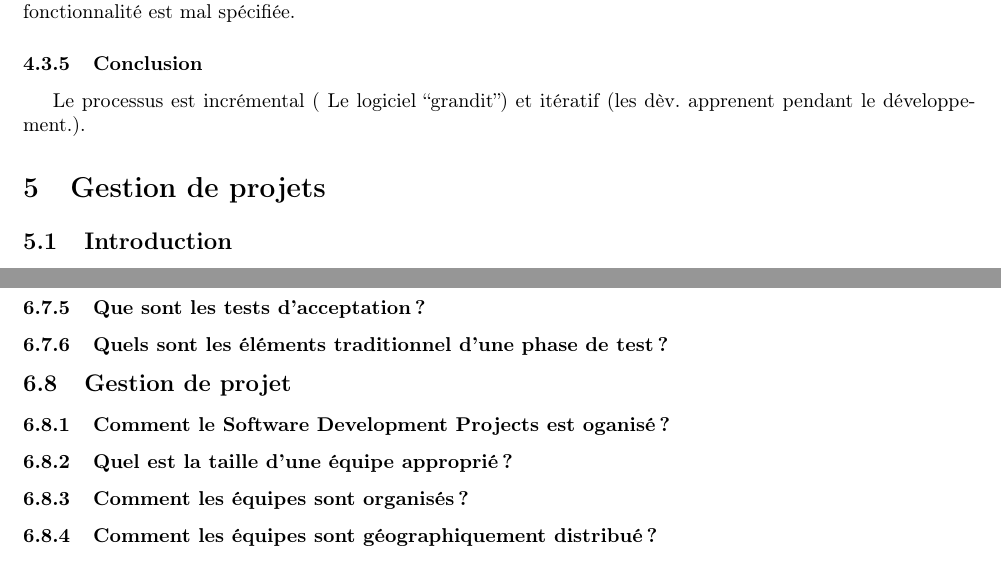
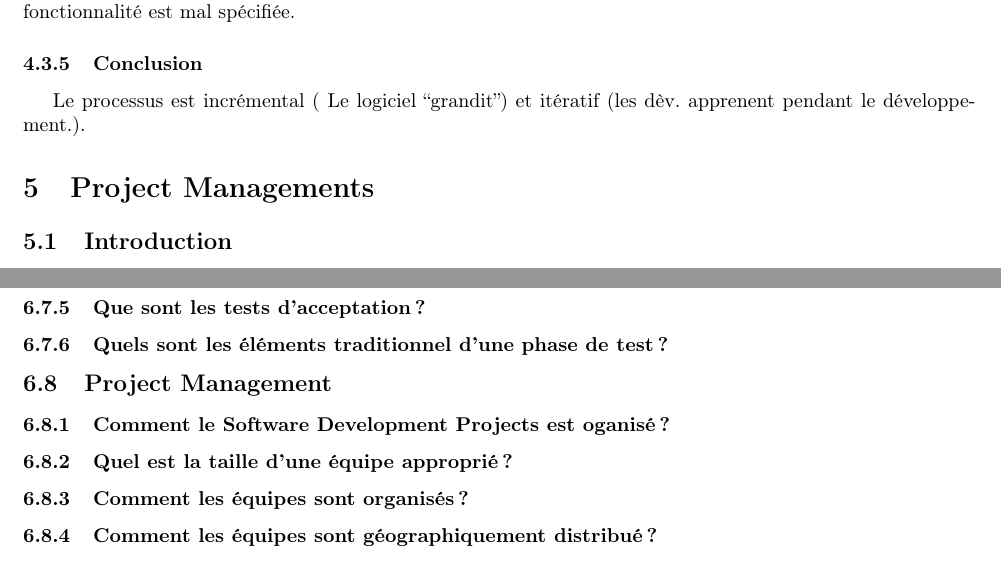
Before and after one commit to ULBstudents/INFO-F307-Genie_logiciel_et_gestion_de_projets-Resume, a LaTeX document (src/main.tex, which reads src/01.resume/05.project_management/text.tex, src/02.questions_responses/08.project_management/text.tex): two parts of pages 7 and 12 of 12, joined at a grey line, cut so that both start at the same text. Compiled offline with pdfLaTeX.

Commit message:
Termes techniques non traduit

```diff
--- a/src/01.resume/05.project_management/text.tex
+++ b/src/01.resume/05.project_management/text.tex
@@ -1,4 +1,4 @@
-\section{Gestion de projets}
+\section{Project Managements}
 
 
 
--- a/src/02.questions_responses/08.project_management/text.tex
+++ b/src/02.questions_responses/08.project_management/text.tex
@@ -1,11 +1,37 @@
-\subsection{Gestion de projet}
+\subsection{Project Management}
+
+
 
 \subsubsection{Comment le Software Development Projects est oganisé ?}
+
+
+
 \subsubsection{Quel est la taille d'une équipe approprié ?}
+
+
+
 \subsubsection{Comment les équipes sont organisés ?}
+
+
+
 \subsubsection{Comment les équipes sont géographiquement distribué ?}
+
+
+
 \subsubsection{Quels sont les outils et techniques disponibles pour aider dans un projet ?}
+
+
+
 \subsubsection{Quel est le principal risque ?}
+
+
+
 \subsubsection{De combien estimez-vous le coût d'un Software job ?}
+
+
+
 \subsubsection{Quels sont les bons moyens pour parvenir à créer projet dans les temps ?}
+
+
+
 \subsubsection{Comment les projets sont planifiés en pratique ?}
```
Also changed, not shown: src/02.questions_responses/01.software_engineering/text.tex (+11 -0 lines), src/02.questions_responses/02.qualite_d_un_software_engineering/text.tex (+11 -0 lines), src/02.questions_responses/03.software_processes/text.tex (+16 -0 lines), src/02.questions_responses/04.xp/text.tex (+5 -0 lines), src/02.questions_responses/05.qualite_des_agile_processes/text.tex (+8 -0 lines), src/02.questions_responses/06.program_design/text.tex (+11 -0 lines), src/02.questions_responses/07.testing/text.tex (+17 -0 lines), src/01.resume/05.project_management/text.tex (4 more changed lines).
